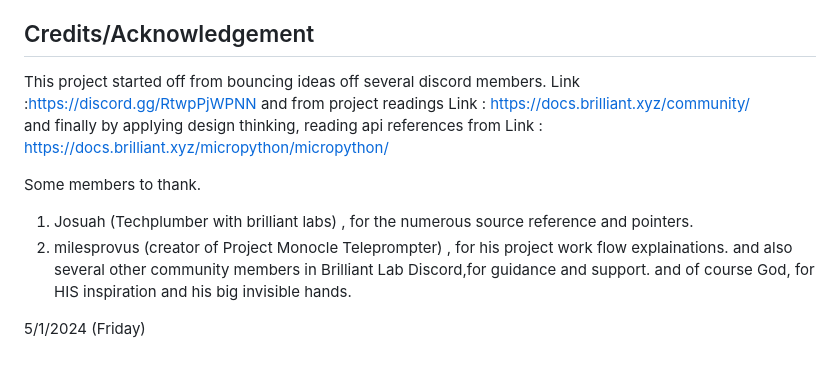
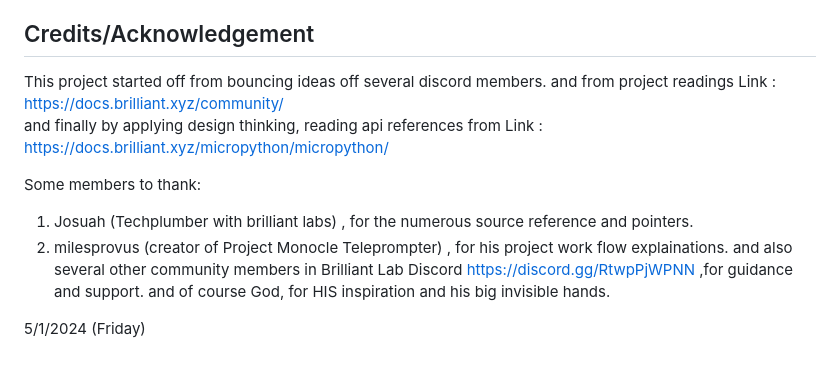
Before and after one commit to ironmanfpv/Question-Visualizer-for-Monocle, a Markdown page: README.md, the part around the change. Rendered like a GitHub page.

```diff
--- a/README.md
+++ b/README.md
@@ -85,16 +85,16 @@ Monocle to traverse the uploaded questions.
 ## Credits/Acknowledgement ##
 
 This project started off from bouncing ideas off several discord members.
-Link :https://discord.gg/RtwpPjWPNN
 and from project readings
 Link : https://docs.brilliant.xyz/community/
 and finally by applying design thinking, reading api references from
 Link : https://docs.brilliant.xyz/micropython/micropython/
 
-Some members to thank.
+Some members to thank:
+
 1) Josuah (Techplumber with brilliant labs) , for the numerous source reference and pointers.
 2) milesprovus (creator of Project Monocle Teleprompter) , for his project work flow explainations.
-and also several other community members in Brilliant Lab Discord,for guidance and support.
+and also several other community members in Brilliant Lab Discord https://discord.gg/RtwpPjWPNN ,for guidance and support.
 and of course God, for HIS inspiration and his big invisible hands.
 
 5/1/2024 (Friday)
```
